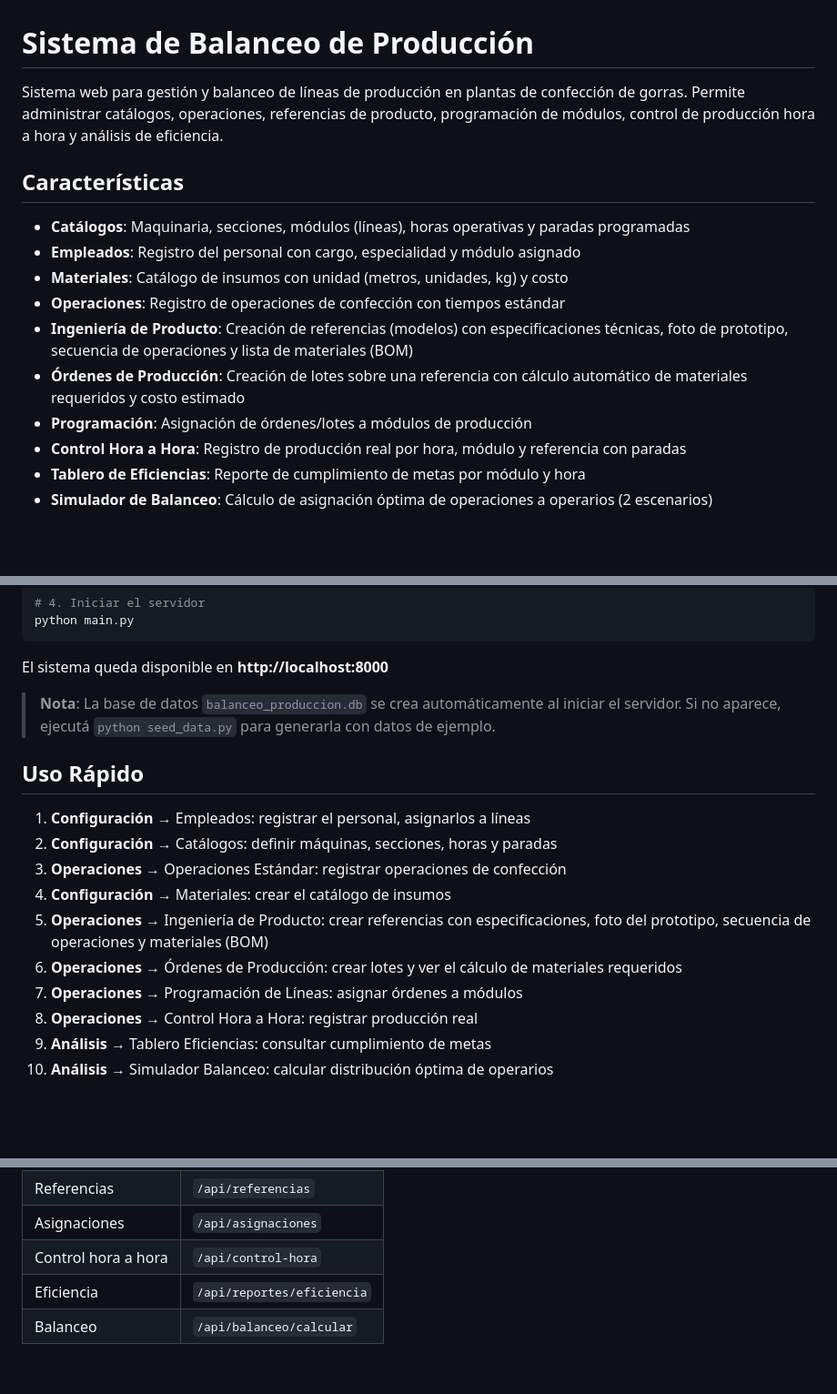
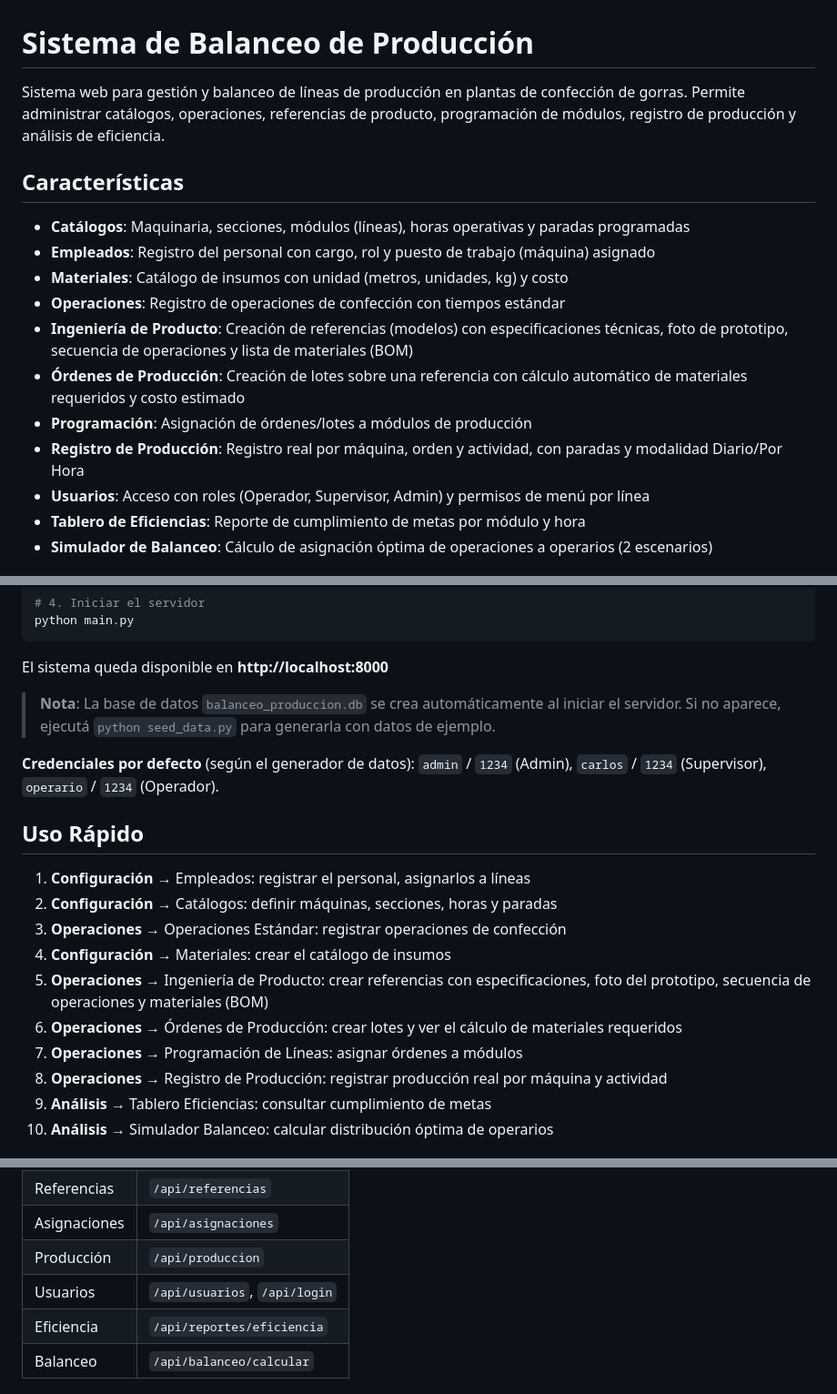
Before and after one commit to Nany1993/Produccion, a Markdown page: README.md, 3 parts joined by grey strips. Shown at 91% size. Rendered like a GitHub page; blank space fills up the shorter version.

Commit message:
docs: actualizar documentacion al modelo actual de produccion y usuarios

```diff
--- a/README.md
+++ b/README.md
@@ -1,17 +1,18 @@
 # Sistema de Balanceo de Producción
 
-Sistema web para gestión y balanceo de líneas de producción en plantas de confección de gorras. Permite administrar catálogos, operaciones, referencias de producto, programación de módulos, control de producción hora a hora y análisis de eficiencia.
+Sistema web para gestión y balanceo de líneas de producción en plantas de confección de gorras. Permite administrar catálogos, operaciones, referencias de producto, programación de módulos, registro de producción y análisis de eficiencia.
 
 ## Características
 
 - **Catálogos**: Maquinaria, secciones, módulos (líneas), horas operativas y paradas programadas
-- **Empleados**: Registro del personal con cargo, especialidad y módulo asignado
+- **Empleados**: Registro del personal con cargo, rol y puesto de trabajo (máquina) asignado
 - **Materiales**: Catálogo de insumos con unidad (metros, unidades, kg) y costo
 - **Operaciones**: Registro de operaciones de confección con tiempos estándar
 - **Ingeniería de Producto**: Creación de referencias (modelos) con especificaciones técnicas, foto de prototipo, secuencia de operaciones y lista de materiales (BOM)
 - **Órdenes de Producción**: Creación de lotes sobre una referencia con cálculo automático de materiales requeridos y costo estimado
 - **Programación**: Asignación de órdenes/lotes a módulos de producción
-- **Control Hora a Hora**: Registro de producción real por hora, módulo y referencia con paradas
+- **Registro de Producción**: Registro real por máquina, orden y actividad, con paradas y modalidad Diario/Por Hora
+- **Usuarios**: Acceso con roles (Operador, Supervisor, Admin) y permisos de menú por línea
 - **Tablero de Eficiencias**: Reporte de cumplimiento de metas por módulo y hora
 - **Simulador de Balanceo**: Cálculo de asignación óptima de operaciones a operarios (2 escenarios)
 
@@ -64,6 +65,8 @@ El sistema queda disponible en **http://localhost:8000**
 
 > **Nota**: La base de datos `balanceo_produccion.db` se crea automáticamente al iniciar el servidor. Si no aparece, ejecutá `python seed_data.py` para generarla con datos de ejemplo.
 
+**Credenciales por defecto** (según el generador de datos): `admin` / `1234` (Admin), `carlos` / `1234` (Supervisor), `operario` / `1234` (Operador).
+
 ## Uso Rápido
 
 1. **Configuración** → Empleados: registrar el personal, asignarlos a líneas
@@ -73,7 +76,7 @@ El sistema queda disponible en **http://localhost:8000**
 5. **Operaciones** → Ingeniería de Producto: crear referencias con especificaciones, foto del prototipo, secuencia de operaciones y materiales (BOM)
 6. **Operaciones** → Órdenes de Producción: crear lotes y ver el cálculo de materiales requeridos
 7. **Operaciones** → Programación de Líneas: asignar órdenes a módulos
-8. **Operaciones** → Control Hora a Hora: registrar producción real
+8. **Operaciones** → Registro de Producción: registrar producción real por máquina y actividad
 9. **Análisis** → Tablero Eficiencias: consultar cumplimiento de metas
 10. **Análisis** → Simulador Balanceo: calcular distribución óptima de operarios
 
@@ -92,7 +95,8 @@ El sistema expone una API REST. Todos los endpoints están documentados en `DOCU
 | Operaciones | `/api/operaciones` |
 | Referencias | `/api/referencias` |
 | Asignaciones | `/api/asignaciones` |
-| Control hora a hora | `/api/control-hora` |
+| Producción | `/api/produccion` |
+| Usuarios | `/api/usuarios`, `/api/login` |
 | Eficiencia | `/api/reportes/eficiencia` |
 | Balanceo | `/api/balanceo/calcular` |
 
```
Also changed, not shown: DOCUMENTACION.md (+64 -48 lines).
